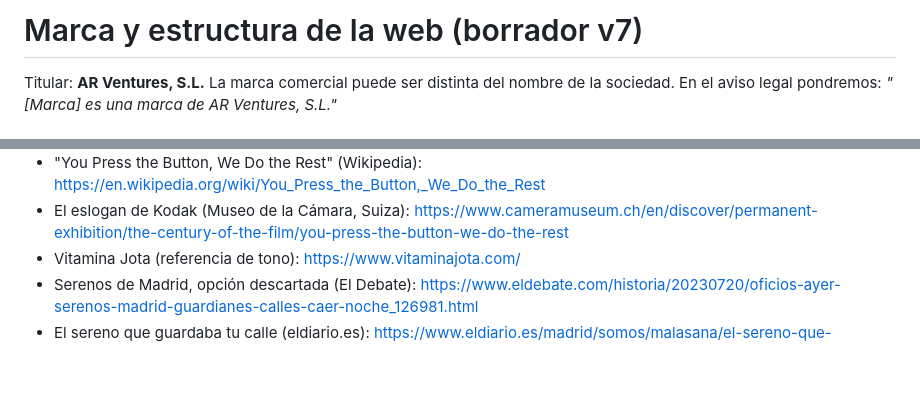
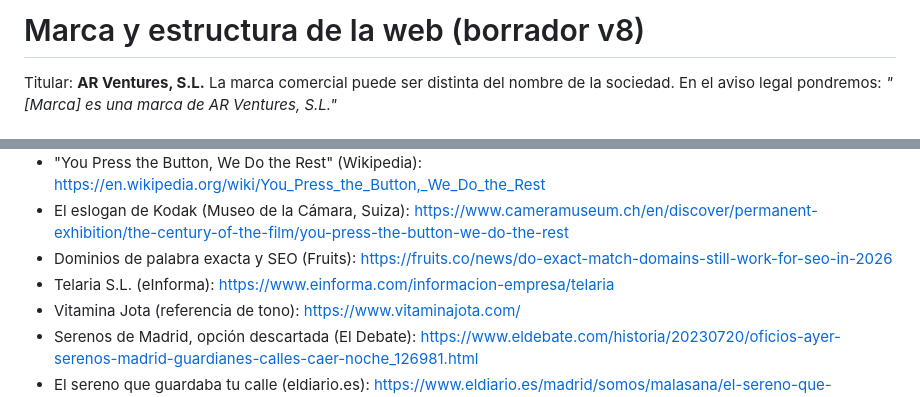
Before and after one commit to ajoered/customia, a Markdown page: estudio/05-marca-y-web.md, 2 parts joined by grey strips. Rendered like a GitHub page; blank space fills up the shorter version.

```diff
--- a/estudio/05-marca-y-web.md
+++ b/estudio/05-marca-y-web.md
@@ -1,4 +1,4 @@
-# Marca y estructura de la web (borrador v7)
+# Marca y estructura de la web (borrador v8)
 
 Titular: **AR Ventures, S.L.** La marca comercial puede ser distinta del nombre de la sociedad. En el aviso legal pondremos: *"[Marca] es una marca de AR Ventures, S.L."*
 
@@ -338,6 +378,8 @@ Sin cambios respecto a la v1. La primera versión:
 - Isaac Singer (Britannica): <https://www.britannica.com/biography/Isaac-Singer>
 - "You Press the Button, We Do the Rest" (Wikipedia): <https://en.wikipedia.org/wiki/You_Press_the_Button,_We_Do_the_Rest>
 - El eslogan de Kodak (Museo de la Cámara, Suiza): <https://www.cameramuseum.ch/en/discover/permanent-exhibition/the-century-of-the-film/you-press-the-button-we-do-the-rest>
+- Dominios de palabra exacta y SEO (Fruits): <https://fruits.co/news/do-exact-match-domains-still-work-for-seo-in-2026>
+- Telaria S.L. (eInforma): <https://www.einforma.com/informacion-empresa/telaria>
 - Vitamina Jota (referencia de tono): <https://www.vitaminajota.com/>
 - Serenos de Madrid, opción descartada (El Debate): <https://www.eldebate.com/historia/20230720/oficios-ayer-serenos-madrid-guardianes-calles-caer-noche_126981.html>
 - El sereno que guardaba tu calle (eldiario.es): <https://www.eldiario.es/madrid/somos/malasana/el-sereno-que-guardaba-tu-calle-y-te-vigilaba-a-ti_1_6423534.html>
```
Also changed, not shown: other parts of estudio/05-marca-y-web.md (+40 -0 lines).
